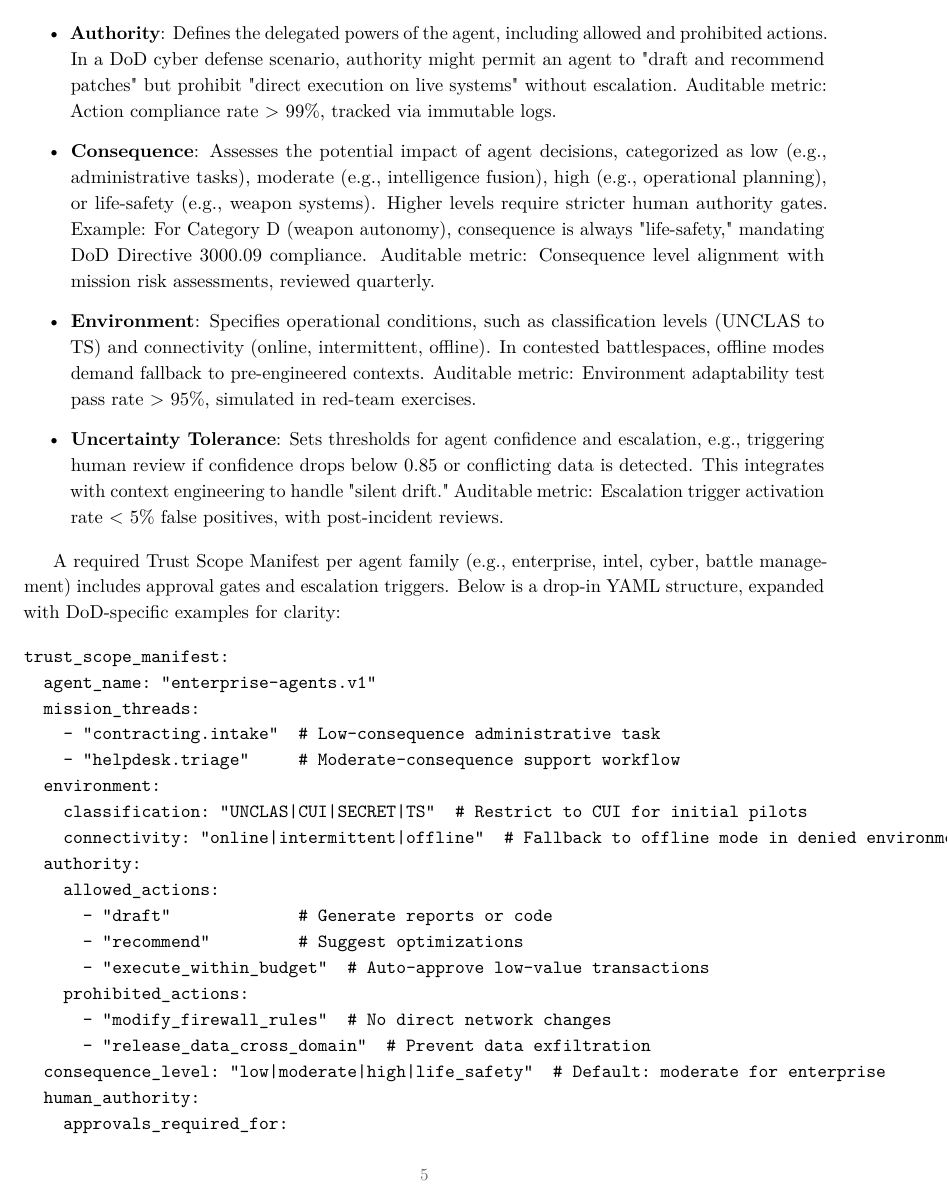
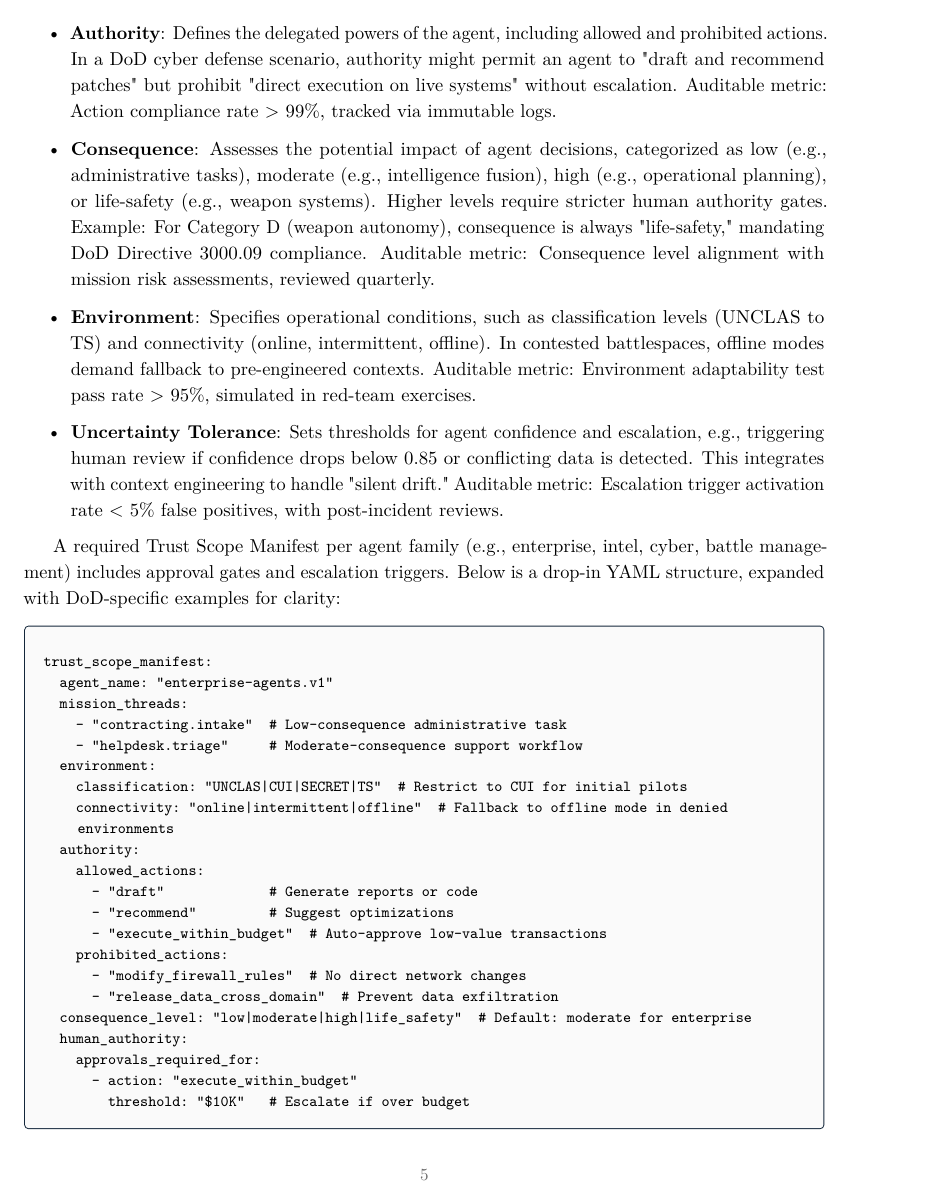
Before and after one commit to anboas/Whitepaper, a LaTeX document (papers/agentic-force-creation/tex/paper.tex, which reads tex/paper_preamble.tex): page 5 of 16. Compiled offline with pdfLaTeX.

Commit message:
Fix #14: render Trust Scope Manifest YAML as boxed code block (#39)

```diff
--- a/tex/paper_preamble.tex
+++ b/tex/paper_preamble.tex
@@ -26,9 +26,30 @@
 \hypersetup{colorlinks=true, linkcolor=BrandAccent, urlcolor=BrandAccent}
 
 \usepackage[most]{tcolorbox}
+\usepackage{listings}
+\tcbuselibrary{listingsutf8,breakable}
 
 % Pandoc compatibility (some markdown->latex conversions emit this)
 \providecommand{\tightlist}{}
 
 \newtcolorbox{keytakeaway}{colback=white,colframe=BrandAccent,boxrule=0.8pt,arc=2pt,left=10pt,right=10pt,top=8pt,bottom=8pt}
+
+% Readable monospaced code block (pdfTeX-compatible)
+\newtcblisting{yamlblock}{
+  listing only,
+  breakable,
+  colback=black!2,
+  colframe=BrandAccent!60!black,
+  boxrule=0.6pt,
+  arc=2pt,
+  left=8pt,right=8pt,top=6pt,bottom=6pt,
+  listing options={
+    basicstyle=\ttfamily\footnotesize,
+    columns=fullflexible,
+    keepspaces=true,
+    breaklines=true,
+    showstringspaces=false
+  }
+}
+
 \newenvironment{execsummary}{\section*{Executive Summary}\vspace{-2pt}}{\vspace{6pt}}
```
Also changed, not shown: papers/agentic-force-creation/tex/paper.tex (+2 -2 lines).
